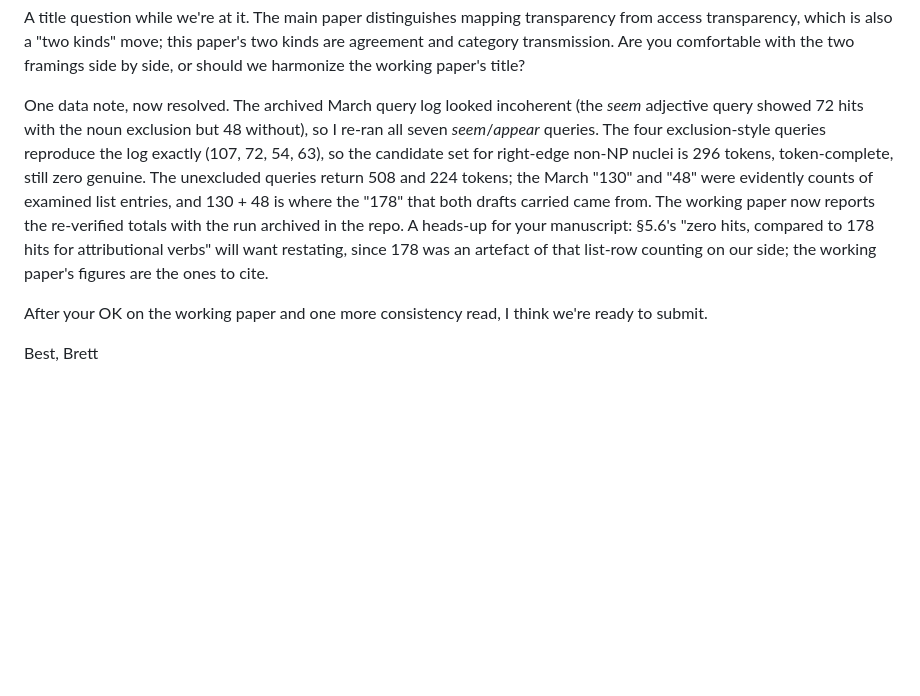
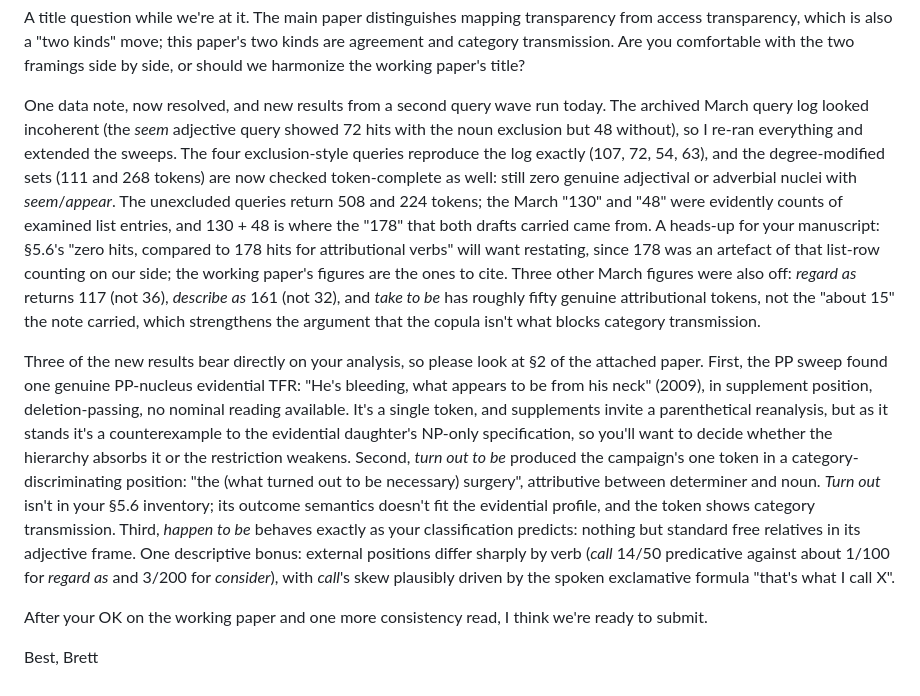
Before and after one commit to BrettRey/Linguistic_transparency, a Markdown page: correspondence/2026-08-21-reply-to-kim-fourth-round.md, the part around the change. Drawn GitHub-style; blank space fills up the shorter version.

Commit message:
Update Kim reply with second-wave findings; log the near-categorical reframe

```diff
--- a/correspondence/2026-08-21-reply-to-kim-fourth-round.md
+++ b/correspondence/2026-08-21-reply-to-kim-fourth-round.md
@@ -25,7 +25,9 @@ The attached PDF is the citable form of the TFR corpus work, per your preference
 
 A title question while we're at it. The main paper distinguishes mapping transparency from access transparency, which is also a "two kinds" move; this paper's two kinds are agreement and category transmission. Are you comfortable with the two framings side by side, or should we harmonize the working paper's title?
 
-One data note, now resolved. The archived March query log looked incoherent (the *seem* adjective query showed 72 hits with the noun exclusion but 48 without), so I re-ran all seven *seem*/*appear* queries. The four exclusion-style queries reproduce the log exactly (107, 72, 54, 63), so the candidate set for right-edge non-NP nuclei is 296 tokens, token-complete, still zero genuine. The unexcluded queries return 508 and 224 tokens; the March "130" and "48" were evidently counts of examined list entries, and 130 + 48 is where the "178" that both drafts carried came from. The working paper now reports the re-verified totals with the run archived in the repo. A heads-up for your manuscript: §5.6's "zero hits, compared to 178 hits for attributional verbs" will want restating, since 178 was an artefact of that list-row counting on our side; the working paper's figures are the ones to cite.
+One data note, now resolved, and new results from a second query wave run today. The archived March query log looked incoherent (the *seem* adjective query showed 72 hits with the noun exclusion but 48 without), so I re-ran everything and extended the sweeps. The four exclusion-style queries reproduce the log exactly (107, 72, 54, 63), and the degree-modified sets (111 and 268 tokens) are now checked token-complete as well: still zero genuine adjectival or adverbial nuclei with *seem*/*appear*. The unexcluded queries return 508 and 224 tokens; the March "130" and "48" were evidently counts of examined list entries, and 130 + 48 is where the "178" that both drafts carried came from. A heads-up for your manuscript: §5.6's "zero hits, compared to 178 hits for attributional verbs" will want restating, since 178 was an artefact of that list-row counting on our side; the working paper's figures are the ones to cite. Three other March figures were also off: *regard as* returns 117 (not 36), *describe as* 161 (not 32), and *take to be* has roughly fifty genuine attributional tokens, not the "about 15" the note carried, which strengthens the argument that the copula isn't what blocks category transmission.
+
+Three of the new results bear directly on your analysis, so please look at §2 of the attached paper. First, the PP sweep found one genuine PP-nucleus evidential TFR: "He's bleeding, what appears to be from his neck" (2009), in supplement position, deletion-passing, no nominal reading available. It's a single token, and supplements invite a parenthetical reanalysis, but as it stands it's a counterexample to the evidential daughter's NP-only specification, so you'll want to decide whether the hierarchy absorbs it or the restriction weakens. Second, *turn out to be* produced the campaign's one token in a category-discriminating position: "the (what turned out to be necessary) surgery", attributive between determiner and noun. *Turn out* isn't in your §5.6 inventory; its outcome semantics doesn't fit the evidential profile, and the token shows category transmission. Third, *happen to be* behaves exactly as your classification predicts: nothing but standard free relatives in its adjective frame. One descriptive bonus: external positions differ sharply by verb (*call* 14/50 predicative against about 1/100 for *regard as* and 3/200 for *consider*), with *call*'s skew plausibly driven by the spoken exclamative formula "that's what I call X".
 
 After your OK on the working paper and one more consistency read, I think we're ready to submit.
 
```
Also changed, not shown: DECISIONS.md (+1 -0 lines).
